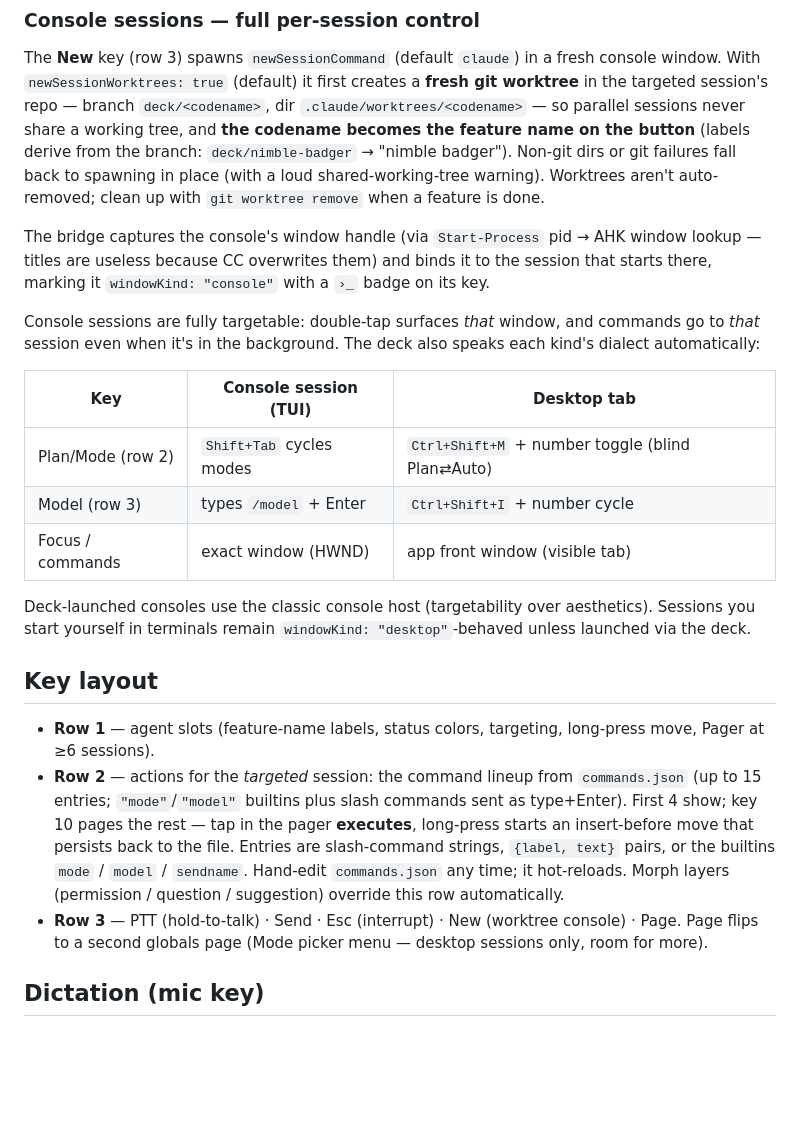
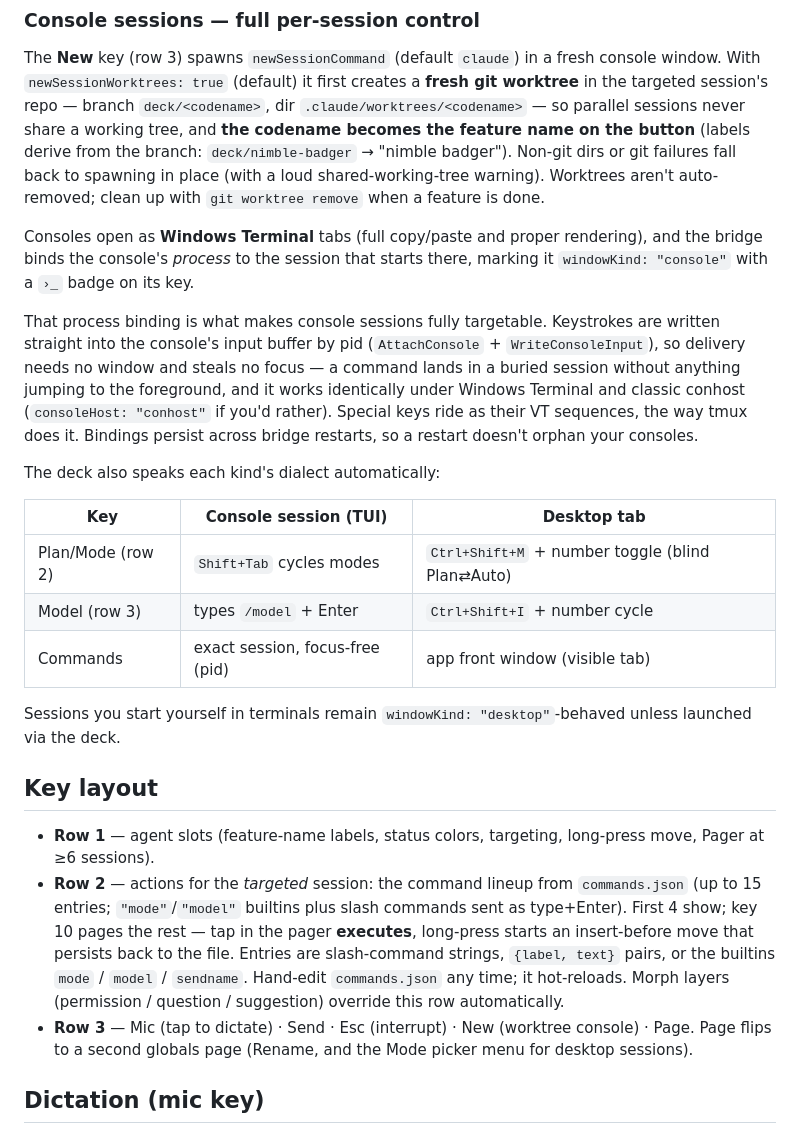
Before and after one commit to shawnwelsh/conn, a Markdown page: README.md, the part around one of its changes. Drawn GitHub-style; blank space fills up the shorter version.

```diff
--- a/README.md
+++ b/README.md
@@ -55,24 +94,29 @@ badger"). Non-git dirs or git failures fall back to spawning in place (with a
 loud shared-working-tree warning). Worktrees aren't auto-removed; clean up
 with `git worktree remove` when a feature is done.
 
-The bridge captures the console's window handle (via `Start-Process` pid →
-AHK window lookup — titles are useless because CC overwrites them) and binds
-it to the session that starts there, marking it `windowKind: "console"` with
-a `›_` badge on its key.
+Consoles open as **Windows Terminal** tabs (full copy/paste and proper
+rendering), and the bridge binds the console's *process* to the session that
+starts there, marking it `windowKind: "console"` with a `›_` badge on its key.
 
-Console sessions are fully targetable: double-tap surfaces *that* window, and
-commands go to *that* session even when it's in the background. The deck also
-speaks each kind's dialect automatically:
+That process binding is what makes console sessions fully targetable.
+Keystrokes are written straight into the console's input buffer by pid
+(`AttachConsole` + `WriteConsoleInput`), so delivery needs no window and steals
+no focus — a command lands in a buried session without anything jumping to the
+foreground, and it works identically under Windows Terminal and classic
+conhost (`consoleHost: "conhost"` if you'd rather). Special keys ride as their
+VT sequences, the way tmux does it. Bindings persist across bridge restarts,
+so a restart doesn't orphan your consoles.
+
+The deck also speaks each kind's dialect automatically:
 
 | Key | Console session (TUI) | Desktop tab |
 |---|---|---|
 | Plan/Mode (row 2) | `Shift+Tab` cycles modes | `Ctrl+Shift+M` + number toggle (blind Plan⇄Auto) |
 | Model (row 3) | types `/model` + Enter | `Ctrl+Shift+I` + number cycle |
-| Focus / commands | exact window (HWND) | app front window (visible tab) |
+| Commands | exact session, focus-free (pid) | app front window (visible tab) |
 
-Deck-launched consoles use the classic console host (targetability over
-aesthetics). Sessions you start yourself in terminals remain
-`windowKind: "desktop"`-behaved unless launched via the deck.
+Sessions you start yourself in terminals remain `windowKind: "desktop"`-behaved
+unless launched via the deck.
 
 ## Key layout
 
@@ -86,9 +130,9 @@ aesthetics). Sessions you start yourself in terminals remain
   `{label, text}` pairs, or the builtins `mode` / `model` / `sendname`.
   Hand-edit `commands.json` any time; it hot-reloads. Morph layers (permission / question / suggestion) override
   this row automatically.
-- **Row 3** — PTT (hold-to-talk) · Send · Esc (interrupt) · New (worktree
-  console) · Page. Page flips to a second globals page (Mode picker menu —
-  desktop sessions only, room for more).
+- **Row 3** — Mic (tap to dictate) · Send · Esc (interrupt) · New (worktree
+  console) · Page. Page flips to a second globals page (Rename, and the Mode
+  picker menu for desktop sessions).
 
 ## Dictation (mic key)
 
```
Also changed, not shown: other parts of README.md (+61 -24 lines).
